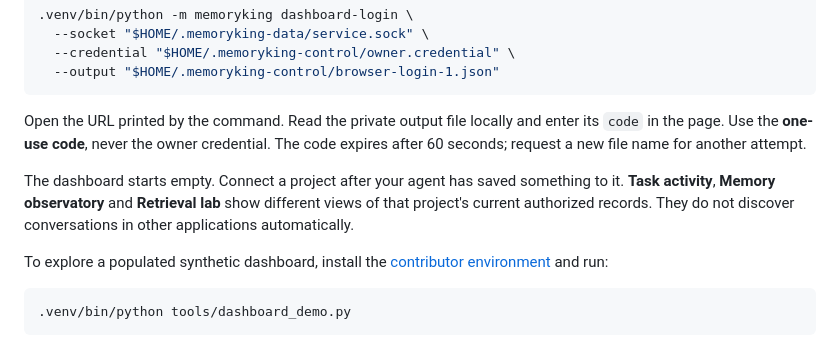
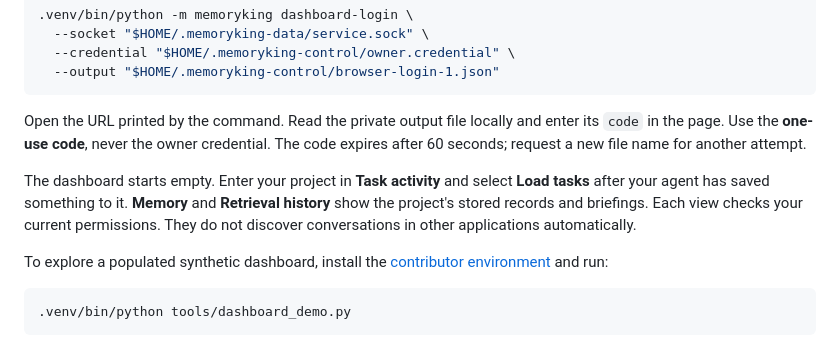
Before and after one commit to jamesking-us/memoryking, a Markdown page: docs/getting-started.md, the part around the change. Drawn GitHub-style.

```diff
--- a/docs/getting-started.md
+++ b/docs/getting-started.md
@@ -63,7 +63,7 @@ In a second terminal, from the same checkout:
 
 Open the URL printed by the command. Read the private output file locally and enter its `code` in the page. Use the **one-use code**, never the owner credential. The code expires after 60 seconds; request a new file name for another attempt.
 
-The dashboard starts empty. Connect a project after your agent has saved something to it. **Task activity**, **Memory observatory** and **Retrieval lab** show different views of that project's current authorized records. They do not discover conversations in other applications automatically.
+The dashboard starts empty. Enter your project in **Task activity** and select **Load tasks** after your agent has saved something to it. **Memory** and **Retrieval history** show the project's stored records and briefings. Each view checks your current permissions. They do not discover conversations in other applications automatically.
 
 To explore a populated synthetic dashboard, install the [contributor environment](../CONTRIBUTING.md#setup) and run:
 
```
Also changed, not shown: README.md (+3 -3 lines), docs/images/dashboard.png, 9 other files.
